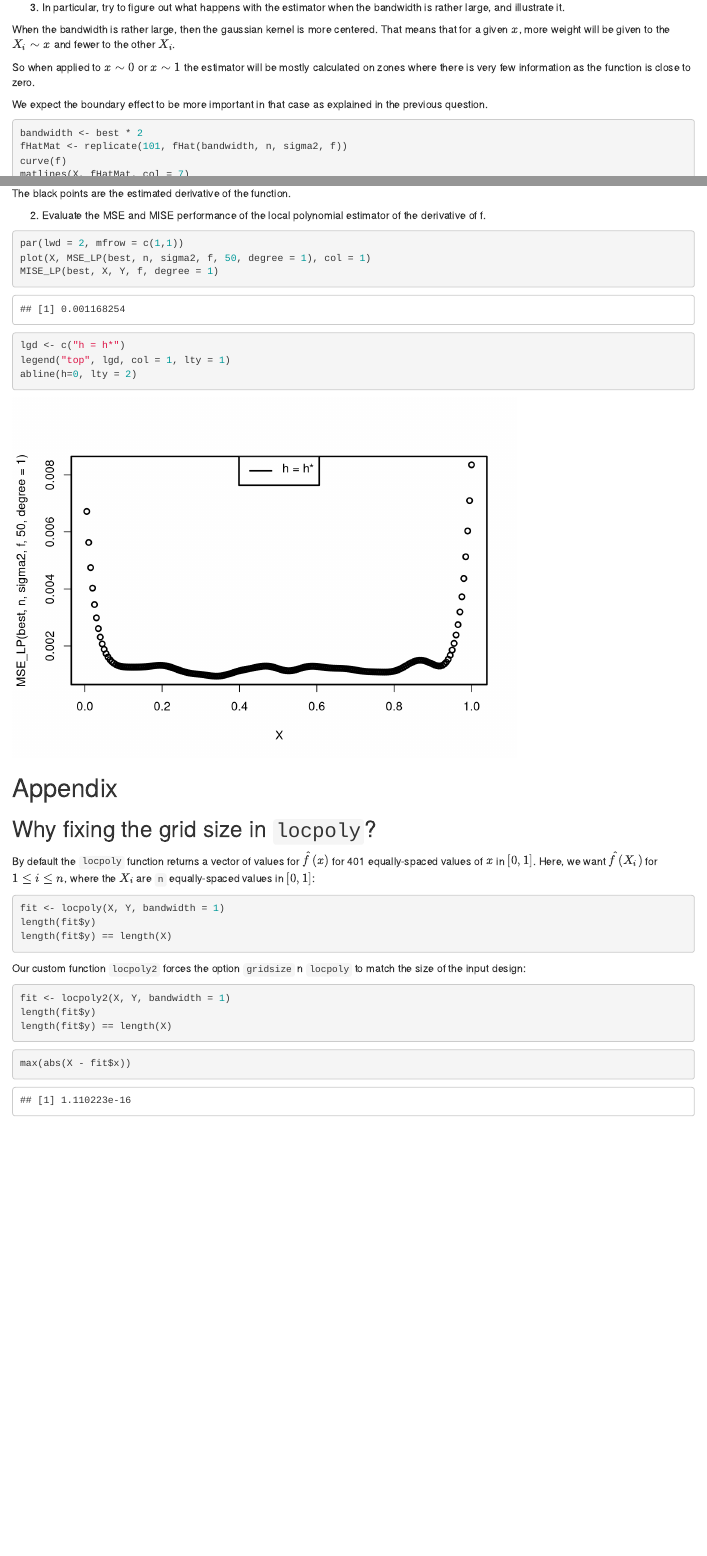
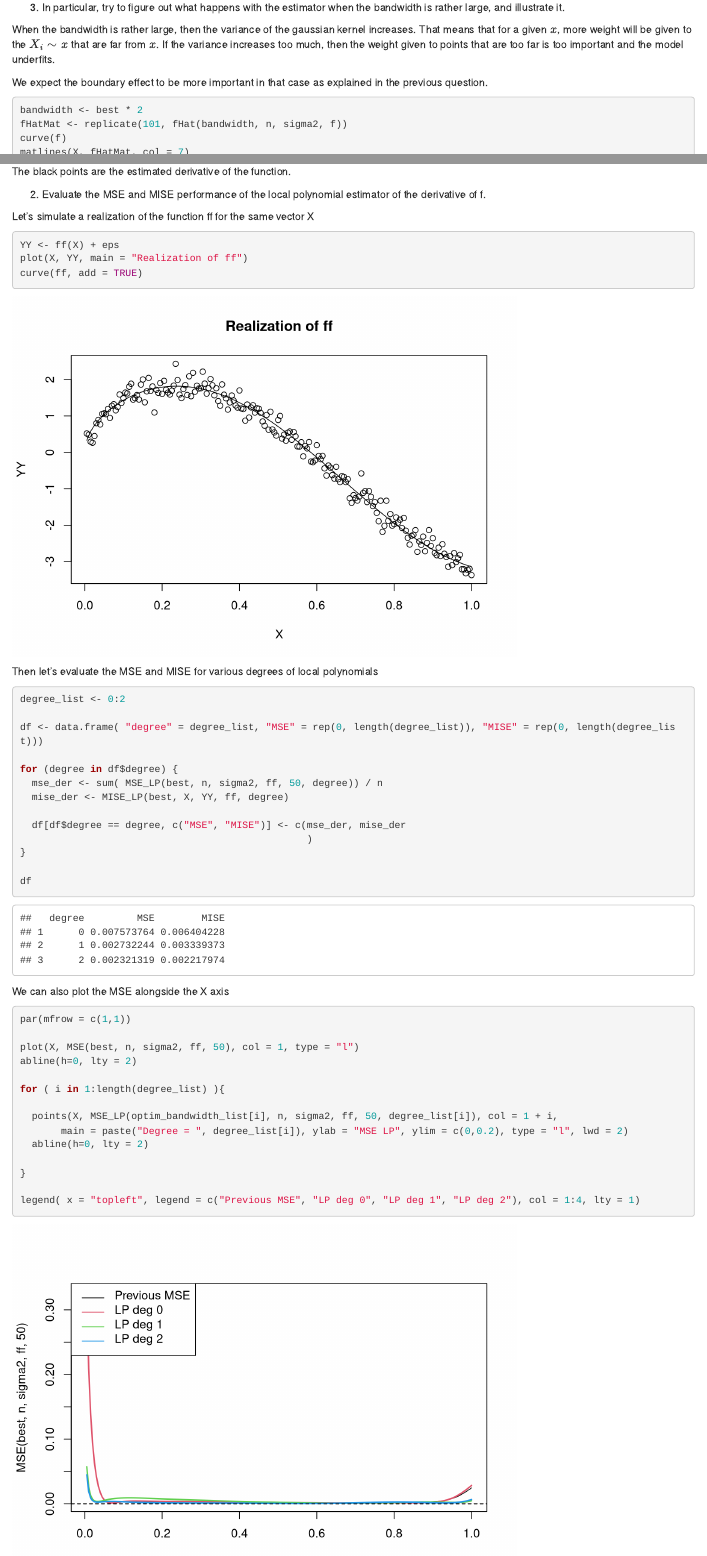
Before and after one commit to HugoBecuwe/sxs_be1_stats, an R Markdown document (BE.Rmd): the page in a window 1100 px wide, from 4460 px down, and a second part further down, joined at a grey line. Rendered offline with R 4.5, knitr and Pandoc, with nearby package versions; code that draws random numbers runs with fixed seeds of ours.

Commit message:
Hugo fini, attente revue Alex

````diff
--- a/BE.Rmd
+++ b/BE.Rmd
@@ -643,9 +642,7 @@ That's why the estimator isn't great at the boundaries for this function.
 
 3. In particular, try to figure out what happens with the estimator when the bandwidth is rather large, and illustrate it.
 
-When the bandwidth is rather large, then the gaussian kernel is more centered. That means that for a given $x$, more weight will be given to the $X_i \sim x$ and fewer to the other $X_i$.
-
-So when applied to $x \sim 0$ or $x \sim 1$ the estimator will be mostly calculated on zones where there is very few information as the function is close to zero.
+When the bandwidth is rather large, then the variance of the gaussian kernel increases. That means that for a given $x$, more weight will be given to the $X_i \sim x$ that are far from $x$. If the variance increases too much, then the weight given to points that are too far is too important and the model underfits.
 
 We expect the boundary effect to be more important in that case as explained in the previous question.
 
@@ -861,13 +857,49 @@ The black points are the estimated derivative of the function.
 
 2. Evaluate the MSE and MISE performance of the local polynomial estimator of the derivative of f.
 
+Let's simulate a realization of the function ff for the same vector X
+
 ```{r}
-par(lwd = 2, mfrow = c(1,1))
-plot(X, MSE_LP(best, n, sigma2, f, 50, degree = 1), col = 1)
-MISE_LP(best, X, Y, f, degree = 1)
-lgd <- c("h = h*")
-legend("top", lgd, col = 1, lty = 1)
+YY <- ff(X) + eps
+plot(X, YY, main = "Realization of ff")
+curve(ff, add = TRUE)
+```
+
+Then let's evaluate the MSE and MISE for various degrees of local polynomials
+
+```{r}
+degree_list <- 0:2
+
+df <- data.frame( "degree" = degree_list, "MSE" = rep(0, length(degree_list)), "MISE" = rep(0, length(degree_list)))
+
+for (degree in df$degree) {
+  mse_der <- sum( MSE_LP(best, n, sigma2, ff, 50, degree)) / n
+  mise_der <- MISE_LP(best, X, YY, ff, degree)
+
+  df[df$degree == degree, c("MSE", "MISE")] <- c(mse_der, mise_der
+                                                 )
+}
+
+df
+```
+
+We can also plot the MSE alongside the X axis
+
+```{r}
+par(mfrow = c(1,1))
+
+plot(X, MSE(best, n, sigma2, ff, 50), col = 1, type = "l")
 abline(h=0, lty = 2)
+
+for ( i in 1:length(degree_list) ){
+
+  points(X, MSE_LP(optim_bandwidth_list[i], n, sigma2, ff, 50, degree_list[i]), col = 1 + i,
+       main = paste("Degree = ", degree_list[i]), ylab = "MSE LP", ylim = c(0,0.2), type = "l", lwd = 2)
+  abline(h=0, lty = 2)
+
+}
+
+legend( x = "topleft", legend = c("Previous MSE", "LP deg 0", "LP deg 1", "LP deg 2"), col = 1:4, lty = 1)
 ```
 
 
````
Also changed, not shown: BE.Rmd (14 more changed lines), 1 other file.
